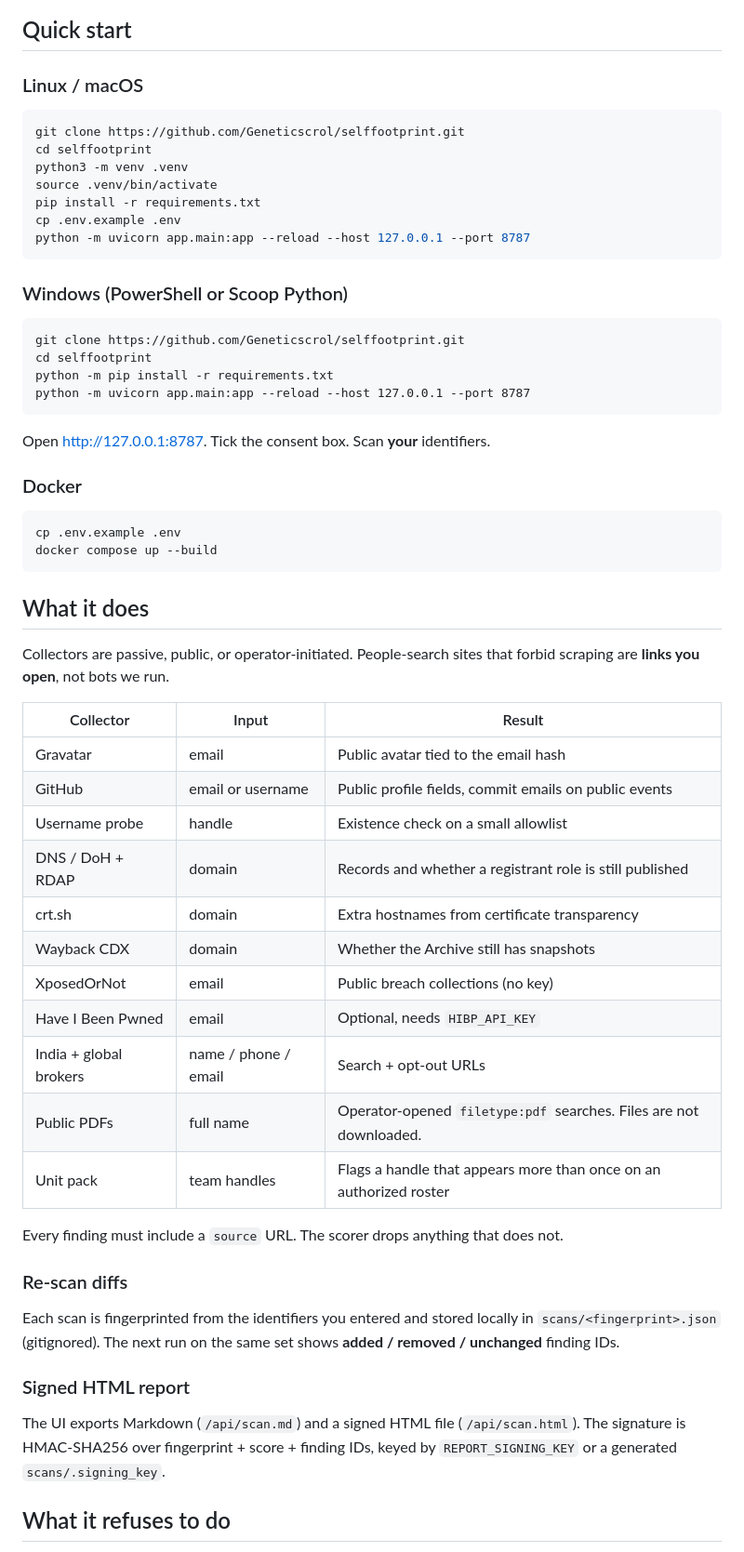
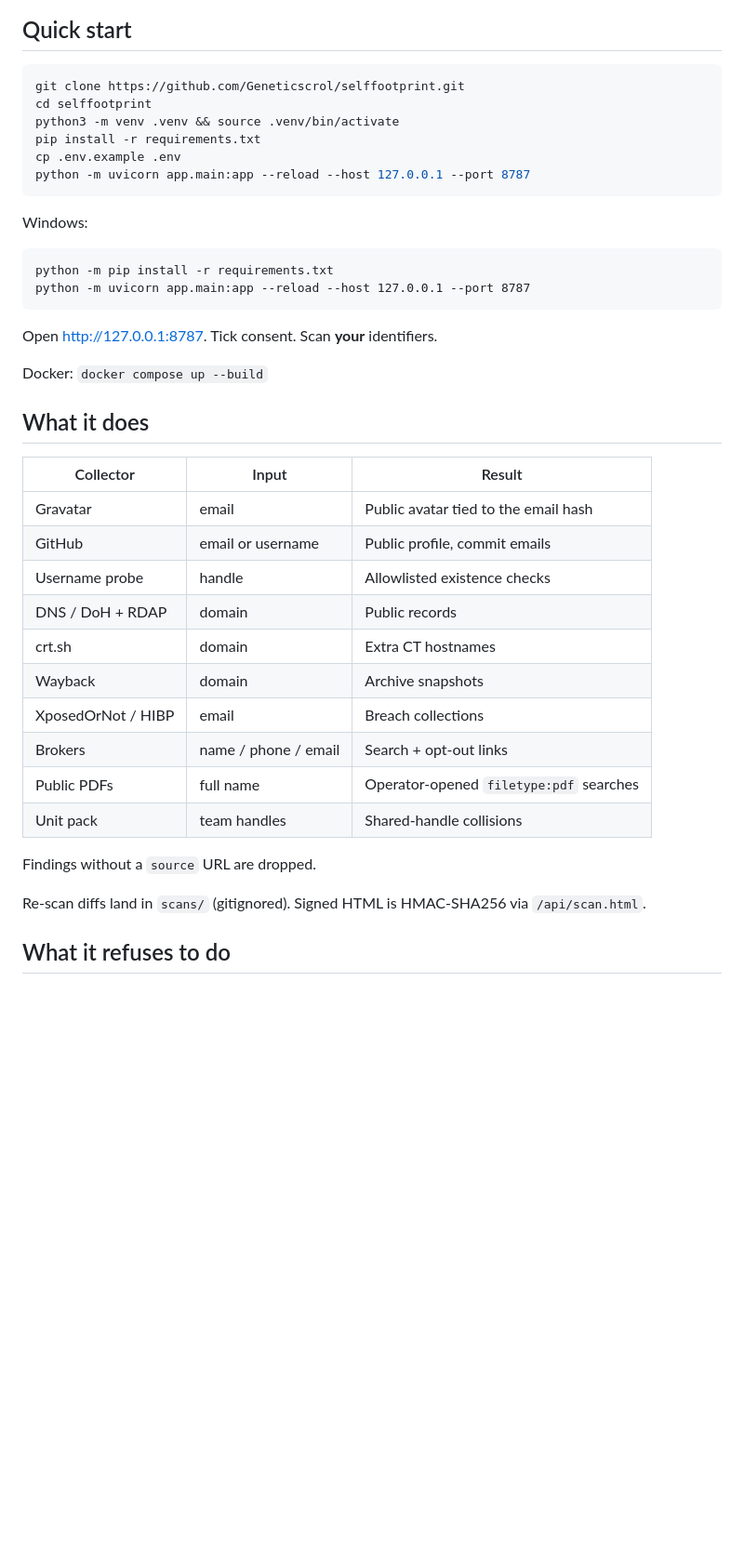
Before and after one commit to Geneticscrol/selffootprint, a Markdown page: README.md, the part around one of its changes. Shown at 93% size. Drawn GitHub-style; blank space fills up the shorter version.

````diff
--- a/README.md
+++ b/README.md
@@ -58,63 +44,44 @@ It is not a stalking kit. There is no “investigate anyone” mode. The consent
 
 ## Quick start
-
-### Linux / macOS
 
 ```bash
 git clone https://github.com/Geneticscrol/selffootprint.git
 cd selffootprint
-python3 -m venv .venv
-source .venv/bin/activate
+python3 -m venv .venv && source .venv/bin/activate
 pip install -r requirements.txt
 cp .env.example .env
 python -m uvicorn app.main:app --reload --host 127.0.0.1 --port 8787
 ```
 
-### Windows (PowerShell or Scoop Python)
+Windows:
 
 ```bat
-git clone https://github.com/Geneticscrol/selffootprint.git
-cd selffootprint
 python -m pip install -r requirements.txt
 python -m uvicorn app.main:app --reload --host 127.0.0.1 --port 8787
 ```
 
-Open [http://127.0.0.1:8787](http://127.0.0.1:8787). Tick the consent box. Scan **your** identifiers.
+Open [http://127.0.0.1:8787](http://127.0.0.1:8787). Tick consent. Scan **your** identifiers.
 
-### Docker
-
-```bash
-cp .env.example .env
-docker compose up --build
-```
+Docker: `docker compose up --build`
 
 ## What it does
-
-Collectors are passive, public, or operator-initiated. People-search sites that forbid scraping are **links you open**, not bots we run.
 
 | Collector | Input | Result |
 |---|---|---|
 | Gravatar | email | Public avatar tied to the email hash |
-| GitHub | email or username | Public profile fields, commit emails on public events |
-| Username probe | handle | Existence check on a small allowlist |
-| DNS / DoH + RDAP | domain | Records and whether a registrant role is still published |
-| crt.sh | domain | Extra hostnames from certificate transparency |
-| Wayback CDX | domain | Whether the Archive still has snapshots |
-| XposedOrNot | email | Public breach collections (no key) |
-| Have I Been Pwned | email | Optional, needs `HIBP_API_KEY` |
-| India + global brokers | name / phone / email | Search + opt-out URLs |
-| Public PDFs | full name | Operator-opened `filetype:pdf` searches. Files are not downloaded. |
-| Unit pack | team handles | Flags a handle that appears more than once on an authorized roster |
+| GitHub | email or username | Public profile, commit emails |
+| Username probe | handle | Allowlisted existence checks |
+| DNS / DoH + RDAP | domain | Public records |
+| crt.sh | domain | Extra CT hostnames |
+| Wayback | domain | Archive snapshots |
+| XposedOrNot / HIBP | email | Breach collections |
+| Brokers | name / phone / email | Search + opt-out links |
+| Public PDFs | full name | Operator-opened `filetype:pdf` searches |
+| Unit pack | team handles | Shared-handle collisions |
 
-Every finding must include a `source` URL. The scorer drops anything that does not.
+Findings without a `source` URL are dropped.
 
-### Re-scan diffs
-
-Each scan is fingerprinted from the identifiers you entered and stored locally in `scans/<fingerprint>.json` (gitignored). The next run on the same set shows **added / removed / unchanged** finding IDs.
-
-### Signed HTML report
-
-The UI exports Markdown (`/api/scan.md`) and a signed HTML file (`/api/scan.html`). The signature is HMAC-SHA256 over fingerprint + score + finding IDs, keyed by `REPORT_SIGNING_KEY` or a generated `scans/.signing_key`.
+Re-scan diffs land in `scans/` (gitignored). Signed HTML is HMAC-SHA256 via `/api/scan.html`.
 
 ## What it refuses to do
 
````
Also changed, not shown: other parts of README.md (+4 -45 lines).
